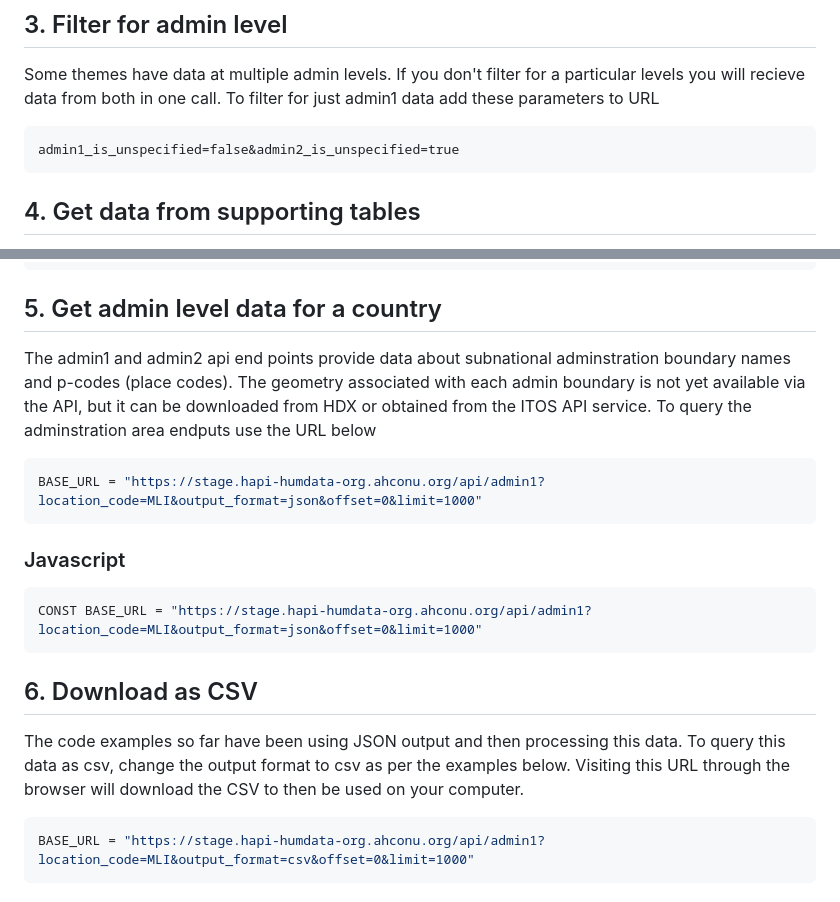
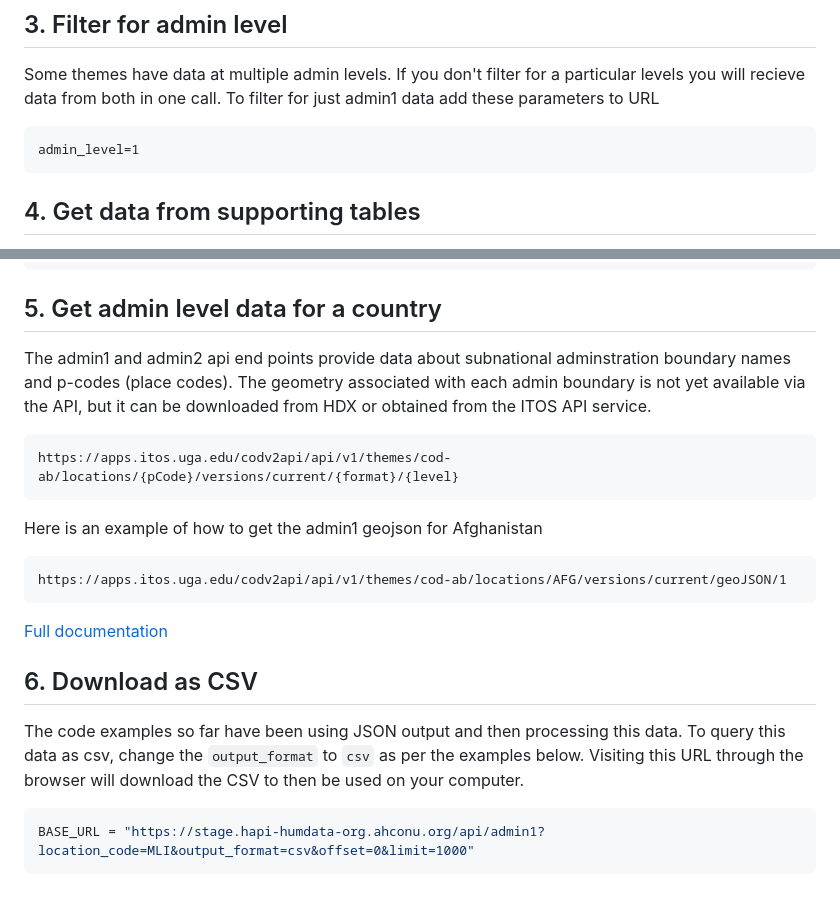
Before and after one commit to SimonbJohnson/HAPI-Code-Examples, a Markdown page: README.md, 2 parts joined by grey strips. Rendered like a GitHub page.

Commit message:
changing ITOS example and adding new filter for admin levels

````diff
--- a/README.md
+++ b/README.md
@@ -244,7 +244,7 @@ BASE_URL <- paste0("https://stage.hapi-humdata-org.ahconu.org/api/themes/", THEM
 
 Some themes have data at multiple admin levels. If you don't filter for a particular levels you will recieve data from both in one call. To filter for just admin1 data add these parameters to URL
 ```
-admin1_is_unspecified=false&admin2_is_unspecified=true
+admin_level=1
 ```
 
 ## 4. Get data from supporting tables
@@ -265,21 +265,23 @@ CONST BASE_URL "https://stage.hapi-humdata-org.ahconu.org/api/sector?output_form
 
 ## 5. Get admin level data for a country
 
-The admin1 and admin2 api end points provide data about subnational adminstration boundary names and p-codes (place codes). The geometry associated with each admin boundary is not yet available via the API, but it can be downloaded from HDX or obtained from the ITOS API service.  To query the adminstration area endputs use the URL below
+The admin1 and admin2 api end points provide data about subnational adminstration boundary names and p-codes (place codes). The geometry associated with each admin boundary is not yet available via the API, but it can be downloaded from HDX or obtained from the ITOS API service.
 
-```python
-BASE_URL = "https://stage.hapi-humdata-org.ahconu.org/api/admin1?location_code=MLI&output_format=json&offset=0&limit=1000"
+```
+https://apps.itos.uga.edu/codv2api/api/v1/themes/cod-ab/locations/{pCode}/versions/current/{format}/{level}
 ```
 
-### Javascript
+Here is an example of how to get the admin1 geojson for Afghanistan
 
-```javascript
-CONST BASE_URL = "https://stage.hapi-humdata-org.ahconu.org/api/admin1?location_code=MLI&output_format=json&offset=0&limit=1000"
 ```
+https://apps.itos.uga.edu/codv2api/api/v1/themes/cod-ab/locations/AFG/versions/current/geoJSON/1
+```
+
+[Full documentation](https://apps.itos.uga.edu/CODV2API/Help)
 
 ## 6. Download as CSV
 
-The code examples so far have been using JSON output and then processing this data. To query this data as csv, change the output format to csv as per the examples below. Visiting this URL through the browser will download the CSV to then be used on your computer.
+The code examples so far have been using JSON output and then processing this data. To query this data as csv, change the ```output_format``` to ```csv``` as per the examples below. Visiting this URL through the browser will download the CSV to then be used on your computer.
 
 ```python
 BASE_URL = "https://stage.hapi-humdata-org.ahconu.org/api/admin1?location_code=MLI&output_format=csv&offset=0&limit=1000"
````
